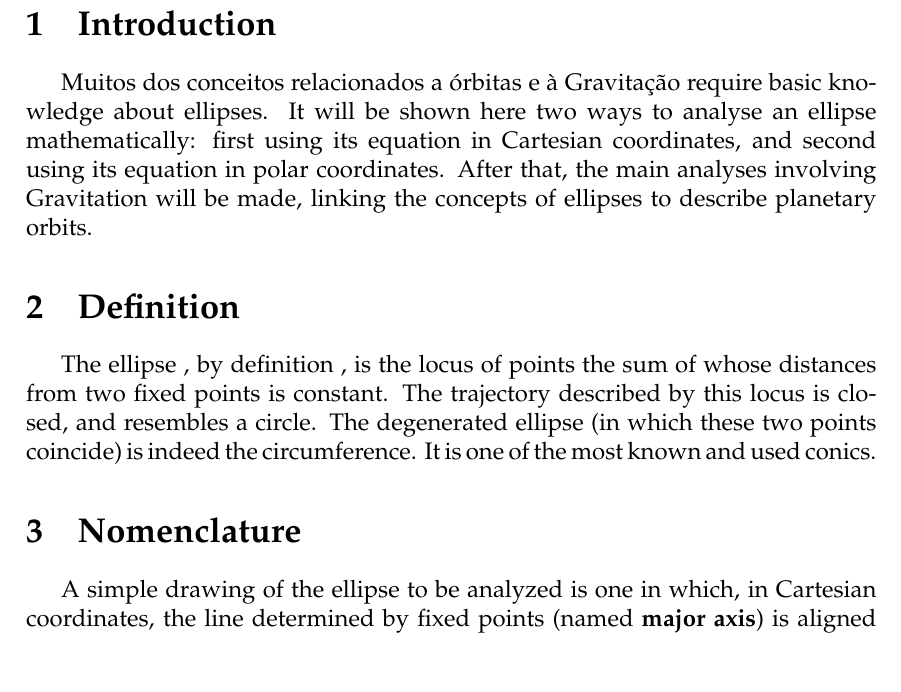
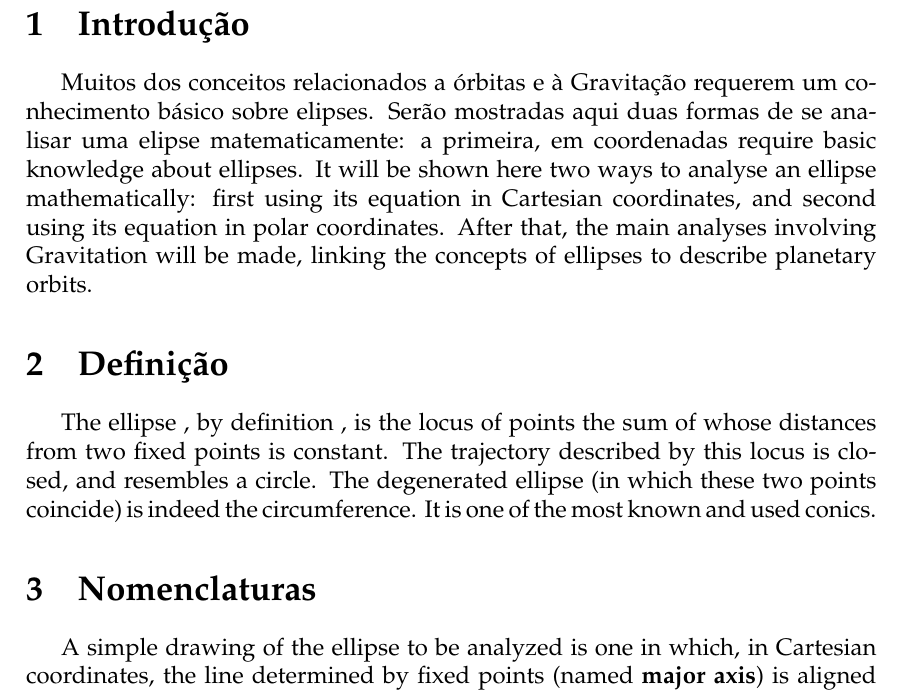
Before and after one commit to cassioss/ipho-classes, a LaTeX document (2-gravitacao.tex): part of page 3 of 23, cut at the place of the change. Compiled offline with pdfLaTeX.

Commit message:
Revisando PDF para português

```diff
--- a/2-gravitacao.tex
+++ b/2-gravitacao.tex
@@ -10,15 +10,15 @@
 
 \newpage
 
-\section{Introduction}
+\section{Introdução}
 
-Muitos dos conceitos relacionados a órbitas e à Gravitação require basic knowledge about ellipses. It will be shown here two ways to analyse an ellipse mathematically: first using its equation in Cartesian coordinates, and second using its equation in polar coordinates. After that, the main analyses involving Gravitation will be made, linking the concepts of ellipses to describe planetary orbits.
+Muitos dos conceitos relacionados a órbitas e à Gravitação requerem um conhecimento básico sobre elipses. Serão mostradas aqui duas formas de se analisar uma elipse matematicamente: a primeira, em coordenadas require basic knowledge about ellipses. It will be shown here two ways to analyse an ellipse mathematically: first using its equation in Cartesian coordinates, and second using its equation in polar coordinates. After that, the main analyses involving Gravitation will be made, linking the concepts of ellipses to describe planetary orbits.
 
-\section{Definition}
+\section{Definição}
 
 The ellipse , by definition , is the locus of points the sum of whose distances from two fixed points is constant. The trajectory described by this locus is closed, and resembles a circle. The degenerated ellipse (in which these two points coincide) is indeed the circumference. It is one of the most known and used conics.
 
-\section{Nomenclature}
+\section{Nomenclaturas}
 
 A simple drawing of the ellipse to be analyzed is one in which, in Cartesian coordinates, the line determined by fixed points (named \textbf{major axis}) is aligned with the \textit{x}-  or \textit{y}-axis (Fig. 1).
 
```
Also changed, not shown: 2-gravitacao.pdf.
